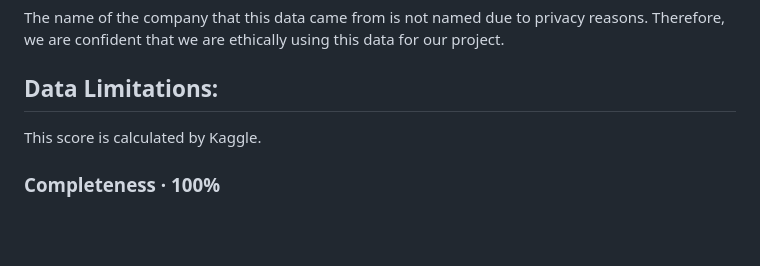
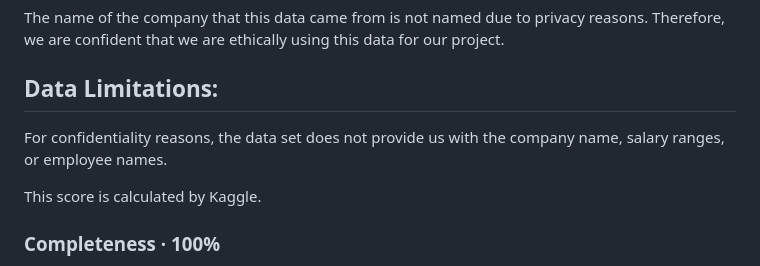
Before and after one commit to juliodelacruzz/project_4, a Markdown page: README.md, the part around the change. Drawn GitHub-style; blank space fills up the shorter version.

```diff
--- a/README.md
+++ b/README.md
@@ -53,6 +53,9 @@ The name of the company that this data came from is not named due to privacy rea
 
 ## Data Limitations:
 
+For confidentiality reasons, the data set does not provide us with the company name, salary ranges, or employee names.
+
+
 This score is calculated by Kaggle.
 
 ### Completeness · 100%
```
